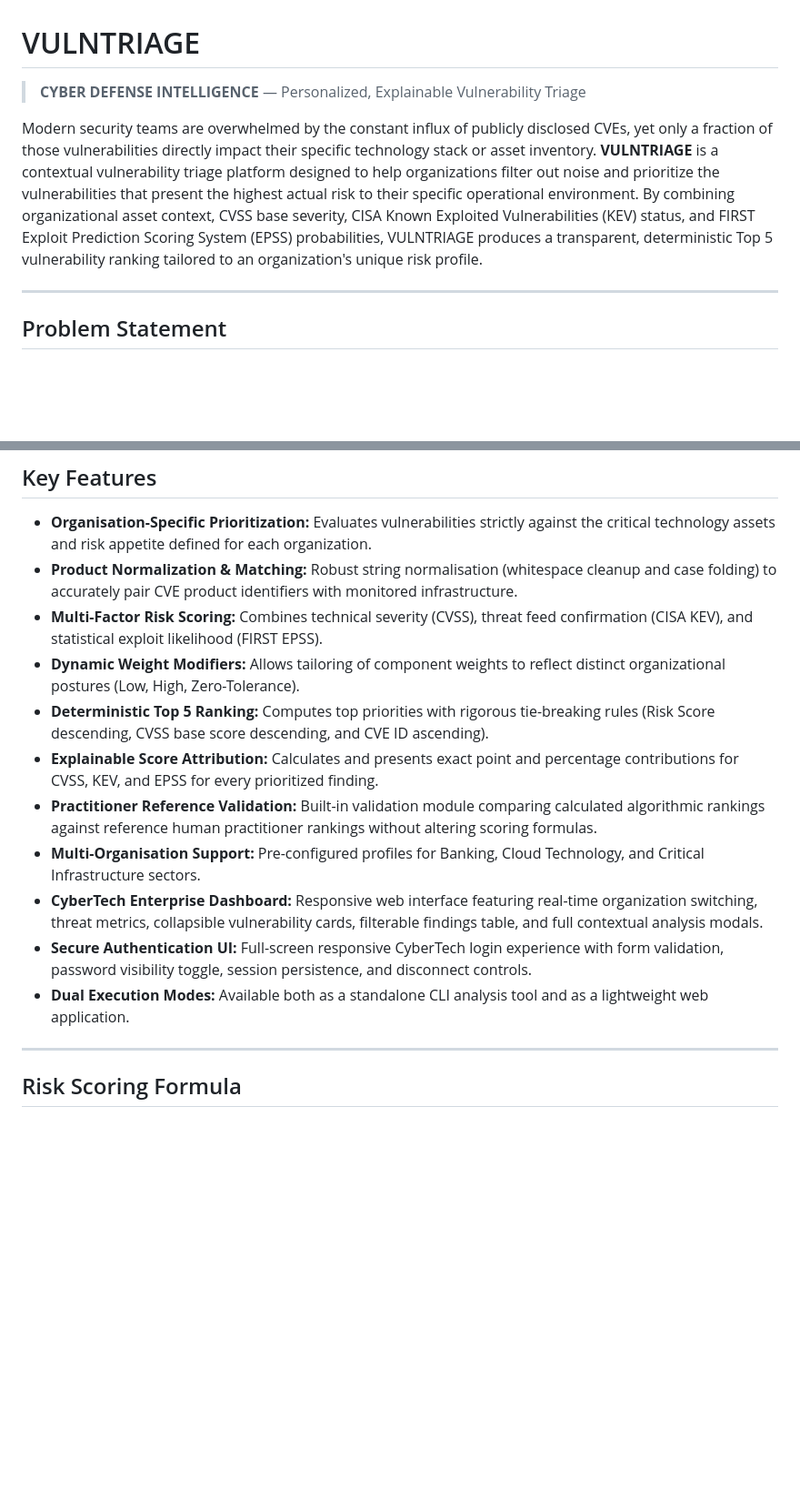
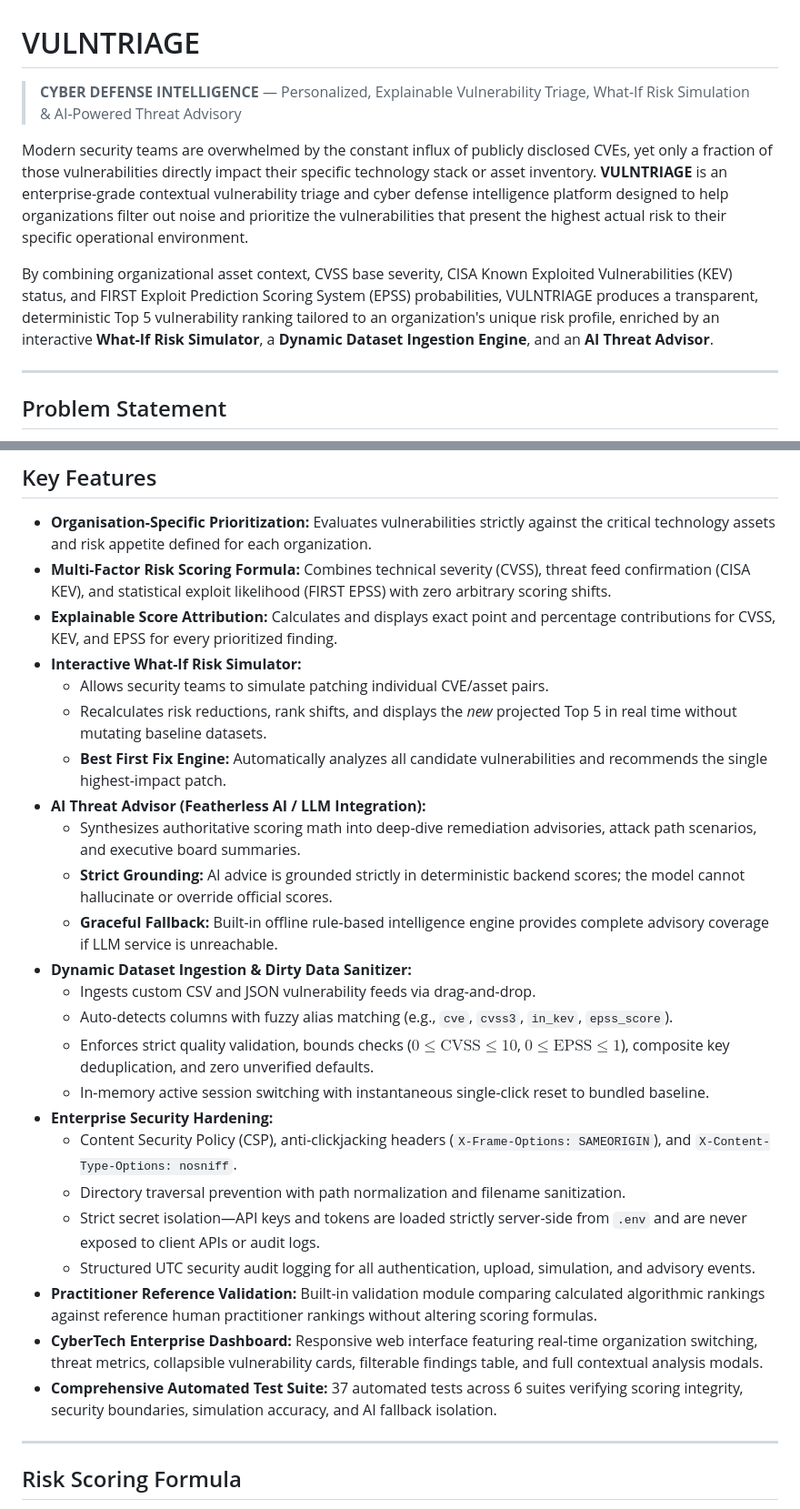
Before and after one commit to michealanand124123-lang/cybersecurity, a Markdown page: README.md, 2 parts joined by grey strips. Shown at 91% size. Drawn GitHub-style; blank space fills up the shorter version.

```diff
--- a/README.md
+++ b/README.md
@@ -1,8 +1,10 @@
 # VULNTRIAGE
 
-> **CYBER DEFENSE INTELLIGENCE** — Personalized, Explainable Vulnerability Triage
+> **CYBER DEFENSE INTELLIGENCE** — Personalized, Explainable Vulnerability Triage, What-If Risk Simulation & AI-Powered Threat Advisory
 
-Modern security teams are overwhelmed by the constant influx of publicly disclosed CVEs, yet only a fraction of those vulnerabilities directly impact their specific technology stack or asset inventory. **VULNTRIAGE** is a contextual vulnerability triage platform designed to help organizations filter out noise and prioritize the vulnerabilities that present the highest actual risk to their specific operational environment. By combining organizational asset context, CVSS base severity, CISA Known Exploited Vulnerabilities (KEV) status, and FIRST Exploit Prediction Scoring System (EPSS) probabilities, VULNTRIAGE produces a transparent, deterministic Top 5 vulnerability ranking tailored to an organization's unique risk profile.
+Modern security teams are overwhelmed by the constant influx of publicly disclosed CVEs, yet only a fraction of those vulnerabilities directly impact their specific technology stack or asset inventory. **VULNTRIAGE** is an enterprise-grade contextual vulnerability triage and cyber defense intelligence platform designed to help organizations filter out noise and prioritize the vulnerabilities that present the highest actual risk to their specific operational environment.
+
+By combining organizational asset context, CVSS base severity, CISA Known Exploited Vulnerabilities (KEV) status, and FIRST Exploit Prediction Scoring System (EPSS) probabilities, VULNTRIAGE produces a transparent, deterministic Top 5 vulnerability ranking tailored to an organization's unique risk profile, enriched by an interactive **What-If Risk Simulator**, a **Dynamic Dataset Ingestion Engine**, and an **AI Threat Advisor**.
 
 ---
 
@@ -68,16 +73,29 @@ VULNTRIAGE implements a deterministic, multi-stage processing pipeline that tran
 ## Key Features
 
 - **Organisation-Specific Prioritization:** Evaluates vulnerabilities strictly against the critical technology assets and risk appetite defined for each organization.
-- **Product Normalization & Matching:** Robust string normalisation (whitespace cleanup and case folding) to accurately pair CVE product identifiers with monitored infrastructure.
-- **Multi-Factor Risk Scoring:** Combines technical severity (CVSS), threat feed confirmation (CISA KEV), and statistical exploit likelihood (FIRST EPSS).
-- **Dynamic Weight Modifiers:** Allows tailoring of component weights to reflect distinct organizational postures (Low, High, Zero-Tolerance).
-- **Deterministic Top 5 Ranking:** Computes top priorities with rigorous tie-breaking rules (Risk Score descending, CVSS base score descending, and CVE ID ascending).
-- **Explainable Score Attribution:** Calculates and presents exact point and percentage contributions for CVSS, KEV, and EPSS for every prioritized finding.
+- **Multi-Factor Risk Scoring Formula:** Combines technical severity (CVSS), threat feed confirmation (CISA KEV), and statistical exploit likelihood (FIRST EPSS) with zero arbitrary scoring shifts.
+- **Explainable Score Attribution:** Calculates and displays exact point and percentage contributions for CVSS, KEV, and EPSS for every prioritized finding.
+- **Interactive What-If Risk Simulator:**
+  - Allows security teams to simulate patching individual CVE/asset pairs.
+  - Recalculates risk reductions, rank shifts, and displays the *new* projected Top 5 in real time without mutating baseline datasets.
+  - **Best First Fix Engine:** Automatically analyzes all candidate vulnerabilities and recommends the single highest-impact patch.
+- **AI Threat Advisor (Featherless AI / LLM Integration):**
+  - Synthesizes authoritative scoring math into deep-dive remediation advisories, attack path scenarios, and executive board summaries.
+  - **Strict Grounding:** AI advice is grounded strictly in deterministic backend scores; the model cannot hallucinate or override official scores.
+  - **Graceful Fallback:** Built-in offline rule-based intelligence engine provides complete advisory coverage if LLM service is unreachable.
+- **Dynamic Dataset Ingestion & Dirty Data Sanitizer:**
+  - Ingests custom CSV and JSON vulnerability feeds via drag-and-drop.
+  - Auto-detects columns with fuzzy alias matching (e.g., `cve`, `cvss3`, `in_kev`, `epss_score`).
+  - Enforces strict quality validation, bounds checks ($0 \le \text{CVSS} \le 10$, $0 \le \text{EPSS} \le 1$), composite key deduplication, and zero unverified defaults.
+  - In-memory active session switching with instantaneous single-click reset to bundled baseline.
+- **Enterprise Security Hardening:**
+  - Content Security Policy (CSP), anti-clickjacking headers (`X-Frame-Options: SAMEORIGIN`), and `X-Content-Type-Options: nosniff`.
+  - Directory traversal prevention with path normalization and filename sanitization.
+  - Strict secret isolation—API keys and tokens are loaded strictly server-side from `.env` and are never exposed to client APIs or audit logs.
+  - Structured UTC security audit logging for all authentication, upload, simulation, and advisory events.
 - **Practitioner Reference Validation:** Built-in validation module comparing calculated algorithmic rankings against reference human practitioner rankings without altering scoring formulas.
-- **Multi-Organisation Support:** Pre-configured profiles for Banking, Cloud Technology, and Critical Infrastructure sectors.
 - **CyberTech Enterprise Dashboard:** Responsive web interface featuring real-time organization switching, threat metrics, collapsible vulnerability cards, filterable findings table, and full contextual analysis modals.
-- **Secure Authentication UI:** Full-screen responsive CyberTech login experience with form validation, password visibility toggle, session persistence, and disconnect controls.
-- **Dual Execution Modes:** Available both as a standalone CLI analysis tool and as a lightweight web application.
+- **Comprehensive Automated Test Suite:** 37 automated tests across 6 suites verifying scoring integrity, security boundaries, simulation accuracy, and AI fallback isolation.
 
 ---
 
```
Also changed, not shown: other parts of README.md (+81 -39 lines).
